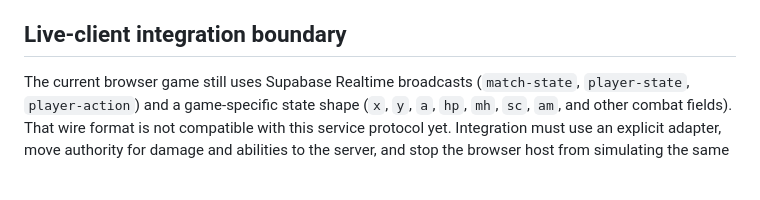
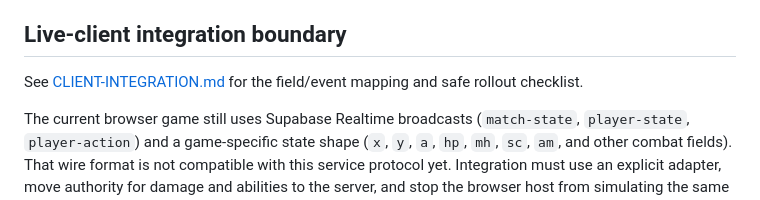
Before and after one commit to moonrisemc5-hue/DaBrawl, a Markdown page: server/README.md, the part around the change. Drawn GitHub-style; blank space fills up the shorter version.

Commit message:
Link client integration contract from server README

```diff
--- a/server/README.md
+++ b/server/README.md
@@ -21,4 +21,6 @@ Authenticate with WebSocket subprotocols `jwt-<Supabase access token>` and `dabr
 
 ## Live-client integration boundary
 
+See [CLIENT-INTEGRATION.md](./CLIENT-INTEGRATION.md) for the field/event mapping and safe rollout checklist.
+
 The current browser game still uses Supabase Realtime broadcasts (`match-state`, `player-state`, `player-action`) and a game-specific state shape (`x`, `y`, `a`, `hp`, `mh`, `sc`, `am`, and other combat fields). That wire format is not compatible with this service protocol yet. Integration must use an explicit adapter, move authority for damage and abilities to the server, and stop the browser host from simulating the same match twice. Do not simply redirect the existing broadcasts to this socket: doing so would create mismatched snapshots and desynchronized combat.
```
